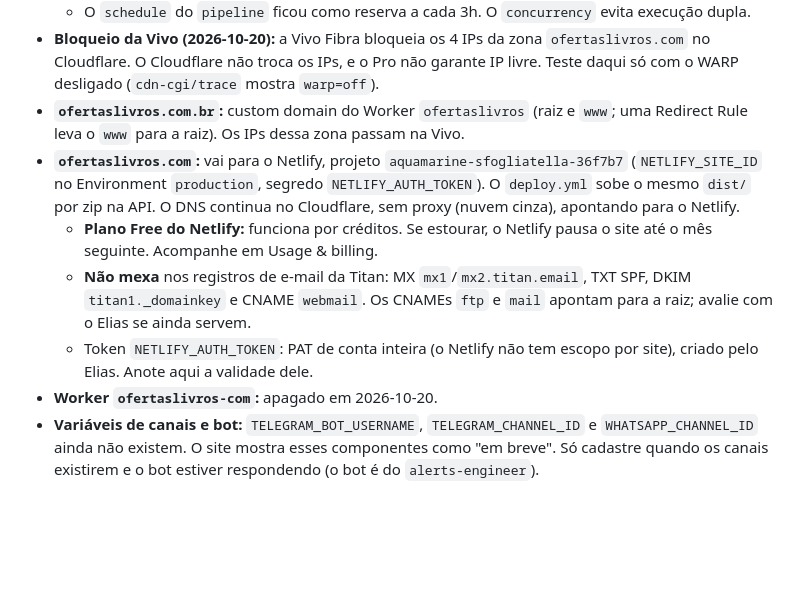
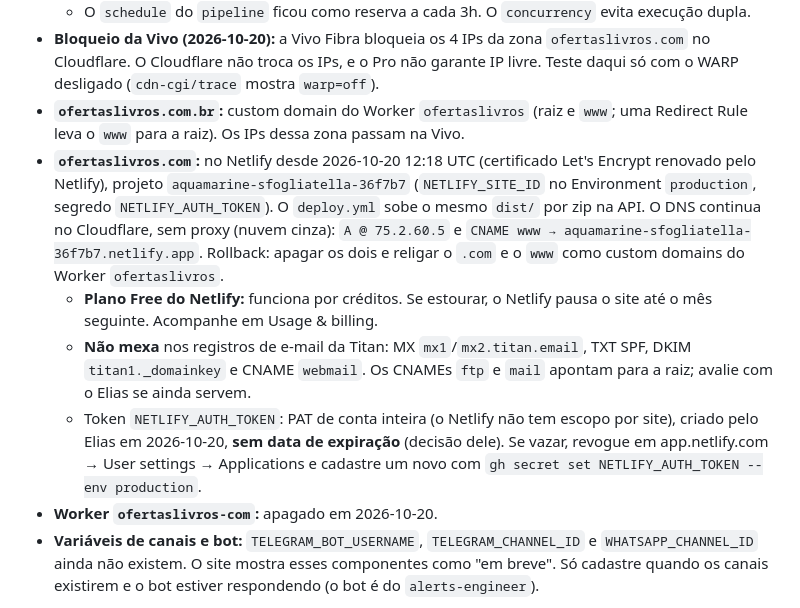
Before and after one commit to Elias-arruda/ofertaslivros.com, a Markdown page: .claude/agents/infra-engineer.md, the part around the change. Drawn GitHub-style; blank space fills up the shorter version.

Commit message:
infra-engineer.md: registra o token do Netlify (sem expiração), o DNS do .com e o rollback (#32)
Co-authored-by: Claude Opus 5.5 <noreply@anthropic.com>

```diff
--- a/.claude/agents/infra-engineer.md
+++ b/.claude/agents/infra-engineer.md
@@ -46,9 +46,9 @@ Você é o engenheiro de infraestrutura do Ofertas Livros. Leia o CLAUDE.md ante
   - O `schedule` do `pipeline` ficou como reserva a cada 3h. O `concurrency` evita execução dupla.
 - **Bloqueio da Vivo (2026-10-20):** a Vivo Fibra bloqueia os 4 IPs da zona `ofertaslivros.com` no Cloudflare. O Cloudflare não troca os IPs, e o Pro não garante IP livre. Teste daqui só com o WARP desligado (`cdn-cgi/trace` mostra `warp=off`).
 - **`ofertaslivros.com.br`:** custom domain do Worker `ofertaslivros` (raiz e `www`; uma Redirect Rule leva o `www` para a raiz). Os IPs dessa zona passam na Vivo.
-- **`ofertaslivros.com`:** vai para o Netlify, projeto `aquamarine-sfogliatella-36f7b7` (`NETLIFY_SITE_ID` no Environment `production`, segredo `NETLIFY_AUTH_TOKEN`). O `deploy.yml` sobe o mesmo `dist/` por zip na API. O DNS continua no Cloudflare, sem proxy (nuvem cinza), apontando para o Netlify.
+- **`ofertaslivros.com`:** no Netlify desde 2026-10-20 12:18 UTC (certificado Let's Encrypt renovado pelo Netlify), projeto `aquamarine-sfogliatella-36f7b7` (`NETLIFY_SITE_ID` no Environment `production`, segredo `NETLIFY_AUTH_TOKEN`). O `deploy.yml` sobe o mesmo `dist/` por zip na API. O DNS continua no Cloudflare, sem proxy (nuvem cinza): `A @ 75.2.60.5` e `CNAME www → aquamarine-sfogliatella-36f7b7.netlify.app`. Rollback: apagar os dois e religar o `.com` e o `www` como custom domains do Worker `ofertaslivros`.
   - **Plano Free do Netlify:** funciona por créditos. Se estourar, o Netlify pausa o site até o mês seguinte. Acompanhe em Usage & billing.
   - **Não mexa** nos registros de e-mail da Titan: MX `mx1`/`mx2.titan.email`, TXT SPF, DKIM `titan1._domainkey` e CNAME `webmail`. Os CNAMEs `ftp` e `mail` apontam para a raiz; avalie com o Elias se ainda servem.
-  - Token `NETLIFY_AUTH_TOKEN`: PAT de conta inteira (o Netlify não tem escopo por site), criado pelo Elias. Anote aqui a validade dele.
+  - Token `NETLIFY_AUTH_TOKEN`: PAT de conta inteira (o Netlify não tem escopo por site), criado pelo Elias em 2026-10-20, **sem data de expiração** (decisão dele). Se vazar, revogue em app.netlify.com → User settings → Applications e cadastre um novo com `gh secret set NETLIFY_AUTH_TOKEN --env production`.
 - **Worker `ofertaslivros-com`:** apagado em 2026-10-20.
 - **Variáveis de canais e bot:** `TELEGRAM_BOT_USERNAME`, `TELEGRAM_CHANNEL_ID` e `WHATSAPP_CHANNEL_ID` ainda não existem. O site mostra esses componentes como "em breve". Só cadastre quando os canais existirem e o bot estiver respondendo (o bot é do `alerts-engineer`).
```
